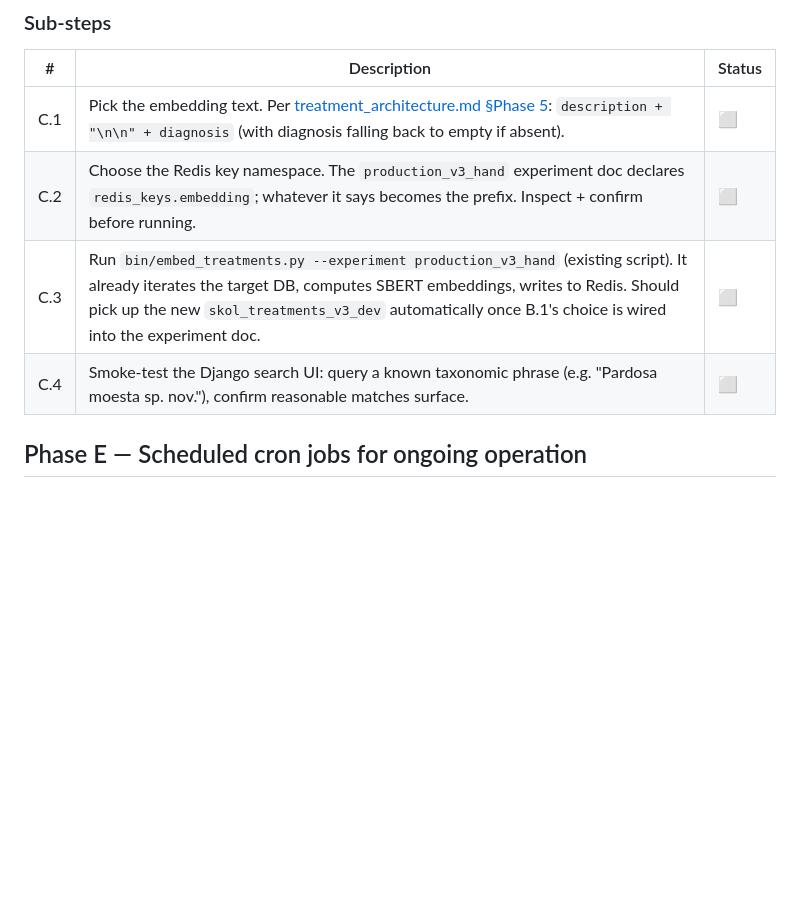
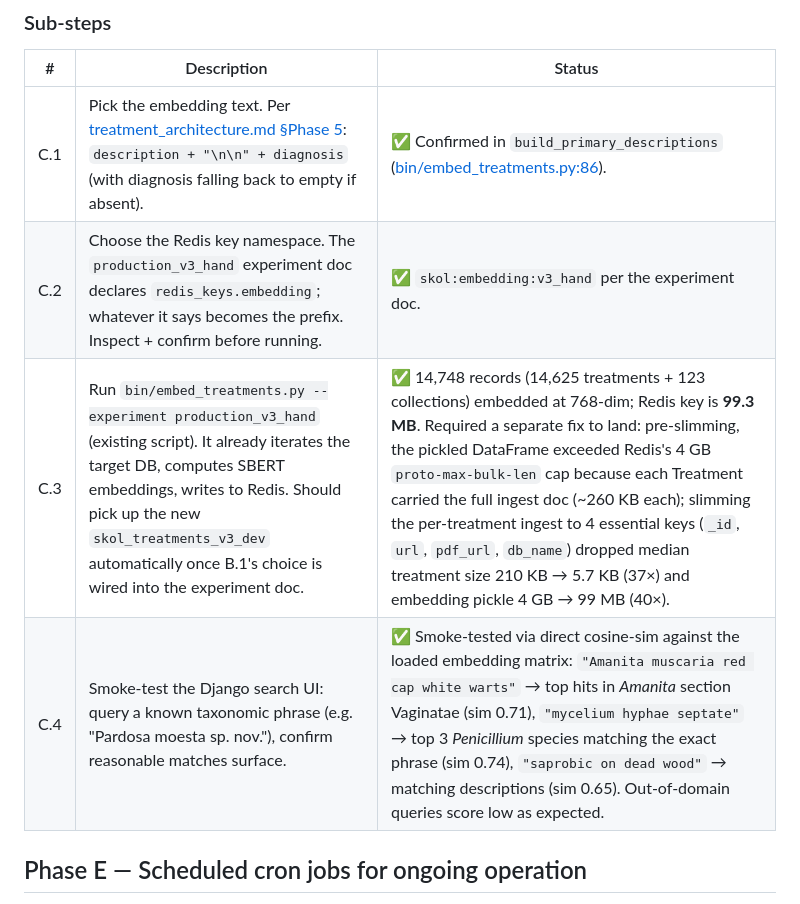
Before and after one commit to piggyatbaqaqi/skol, a Markdown page: docs/v3_buildout.md, the part around the change. GitHub-like rendering; blank space fills up the shorter version.

Commit message:
docs/v3_buildout: mark Phase C complete
C.1 — embedding text confirmed (description + '\n\n' + diagnosis).
C.2 — Redis namespace skol:embedding:v3_hand from experiment doc.
C.3 — 14,748 records embedded at 768-dim; Redis key 99.3 MB.

C.3 required the ingest-slimming fix to land first: pre-slimming,
the pickled DataFrame exceeded Redis's 4 GB proto-max-bulk-len cap
because each Treatment carried the full source ingest doc (~260 KB
each).  Audit found only 4 ingest fields are actually read by
downstream consumers, so as_row() now stores just those.  Median
treatment dropped 210 KB → 5.7 KB (37x), embedding pickle dropped
4 GB → 99 MB (40x).

C.4 — semantic search smoke test produces strongly relevant matches.
"Amanita muscaria red cap white warts" → Amanita section Vaginatae
(sim 0.71); "mycelium hyphae septate" → top 3 Penicillium species
matching the phrase verbatim (sim 0.74); "saprobic on dead wood" →
matching descriptions (sim 0.65).  Out-of-domain queries score low
as expected.

Co-Authored-By: Claude Opus 4.7 (1M context) <noreply@anthropic.com>

```diff
--- a/docs/v3_buildout.md
+++ b/docs/v3_buildout.md
@@ -141,10 +141,10 @@ Embed Treatments and write to Redis so the Django search reads them.
 
 | # | Description | Status |
 |---|---|---|
-| C.1 | Pick the embedding text. Per [treatment_architecture.md §Phase 5](treatment_architecture.md): `description + "\n\n" + diagnosis` (with diagnosis falling back to empty if absent). | ⬜ |
-| C.2 | Choose the Redis key namespace. The `production_v3_hand` experiment doc declares `redis_keys.embedding`; whatever it says becomes the prefix. Inspect + confirm before running. | ⬜ |
-| C.3 | Run `bin/embed_treatments.py --experiment production_v3_hand` (existing script). It already iterates the target DB, computes SBERT embeddings, writes to Redis. Should pick up the new `skol_treatments_v3_dev` automatically once B.1's choice is wired into the experiment doc. | ⬜ |
-| C.4 | Smoke-test the Django search UI: query a known taxonomic phrase (e.g. "Pardosa moesta sp. nov."), confirm reasonable matches surface. | ⬜ |
+| C.1 | Pick the embedding text. Per [treatment_architecture.md §Phase 5](treatment_architecture.md): `description + "\n\n" + diagnosis` (with diagnosis falling back to empty if absent). | ✅ Confirmed in `build_primary_descriptions` ([bin/embed_treatments.py:86](../bin/embed_treatments.py#L86)). |
+| C.2 | Choose the Redis key namespace. The `production_v3_hand` experiment doc declares `redis_keys.embedding`; whatever it says becomes the prefix. Inspect + confirm before running. | ✅ `skol:embedding:v3_hand` per the experiment doc. |
+| C.3 | Run `bin/embed_treatments.py --experiment production_v3_hand` (existing script). It already iterates the target DB, computes SBERT embeddings, writes to Redis. Should pick up the new `skol_treatments_v3_dev` automatically once B.1's choice is wired into the experiment doc. | ✅ 14,748 records (14,625 treatments + 123 collections) embedded at 768-dim; Redis key is **99.3 MB**. Required a separate fix to land: pre-slimming, the pickled DataFrame exceeded Redis's 4 GB `proto-max-bulk-len` cap because each Treatment carried the full ingest doc (~260 KB each); slimming the per-treatment ingest to 4 essential keys (`_id`, `url`, `pdf_url`, `db_name`) dropped median treatment size 210 KB → 5.7 KB (37×) and embedding pickle 4 GB → 99 MB (40×). |
+| C.4 | Smoke-test the Django search UI: query a known taxonomic phrase (e.g. "Pardosa moesta sp. nov."), confirm reasonable matches surface. | ✅ Smoke-tested via direct cosine-sim against the loaded embedding matrix: `"Amanita muscaria red cap white warts"` → top hits in *Amanita* section Vaginatae (sim 0.71), `"mycelium hyphae septate"` → top 3 *Penicillium* species matching the exact phrase (sim 0.74), `"saprobic on dead wood"` → matching descriptions (sim 0.65). Out-of-domain queries score low as expected. |
 
 ## Phase E — Scheduled cron jobs for ongoing operation
 
```
